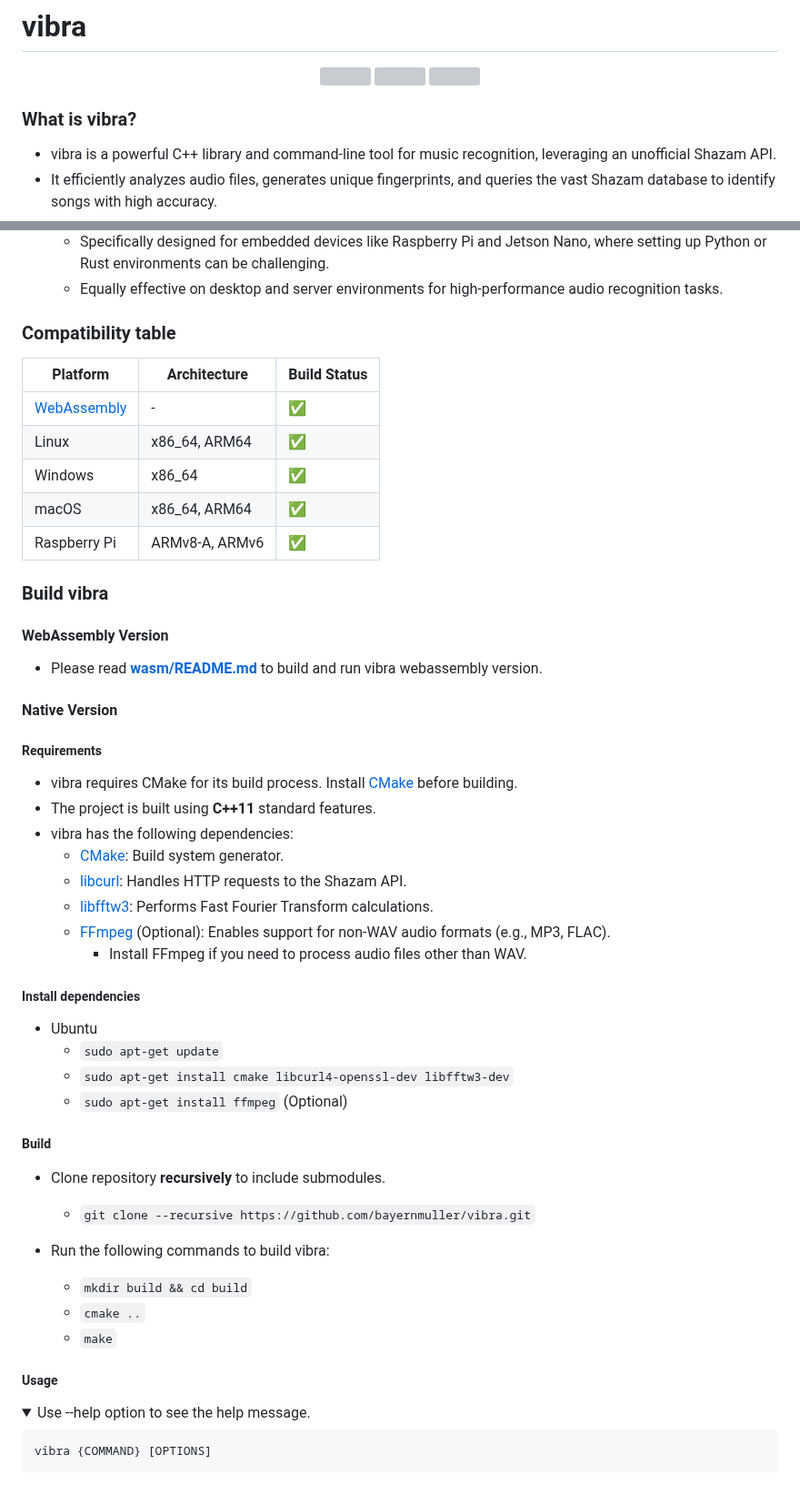
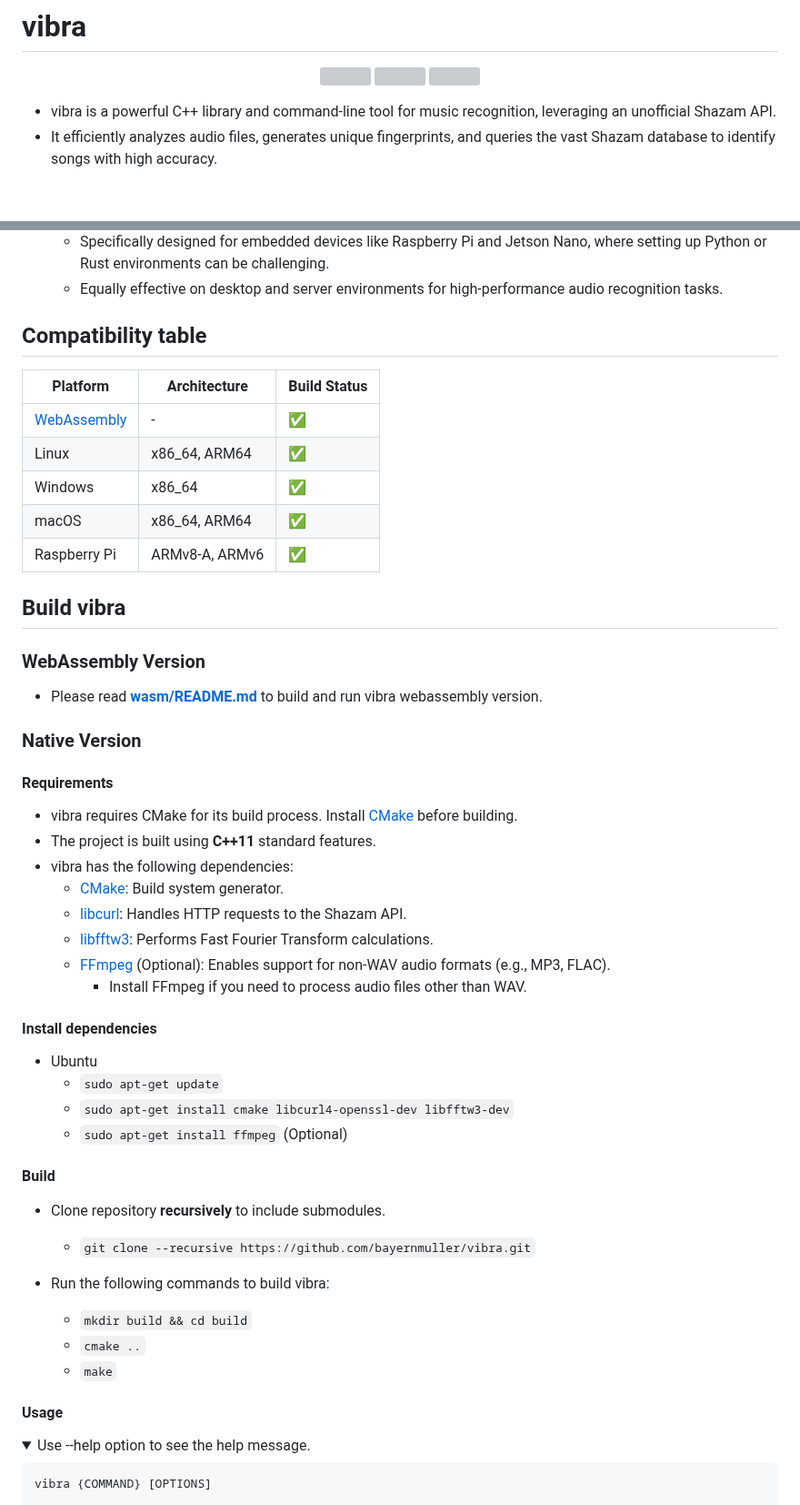
Before and after one commit to BayernMuller/vibra, a Markdown page: README.md, 2 parts joined by grey strips. Shown at 91% size. GitHub-like rendering; folded sections open; blank space fills up the shorter version; grey boxes are pictures that could not be loaded.

Commit message:
docs: update headings and remove redundant text in README

```diff
--- a/README.md
+++ b/README.md
@@ -17,7 +17,6 @@
     <img src="https://img.shields.io/github/license/bayernmuller/vibra"/>
 </p>
 
-### What is vibra?
 * vibra is a powerful C++ library and command-line tool for music recognition, leveraging an unofficial Shazam API.
 * It efficiently analyzes audio files, generates unique fingerprints, and queries the vast Shazam database to identify songs with high accuracy.
 * Key features of vibra:
@@ -34,7 +33,7 @@
     * Equally effective on desktop and server environments for high-performance audio recognition tasks.
 
 
-### Compatibility table
+## Compatibility table
 
 | Platform         | Architecture     | Build Status |
 |------------------|------------------|--------------|
@@ -44,16 +43,14 @@
 | macOS            | x86_64, ARM64    | ✅            |
 | Raspberry Pi     | ARMv8-A, ARMv6   | ✅            |
 
+## Build vibra
 
-### Build vibra
-
-#### WebAssembly Version
+### WebAssembly Version
 * Please read **[wasm/README.md](wasm/README.md)** to build and run vibra webassembly version.
 
+### Native Version
 
-#### Native Version
-##### Requirements
-
+#### Requirements
 * vibra requires CMake for its build process. Install [CMake](https://cmake.org/) before building.
 * The project is built using **C++11** standard features.
 * vibra has the following dependencies:
@@ -63,13 +60,13 @@
     * [FFmpeg](https://ffmpeg.org/) (Optional): Enables support for non-WAV audio formats (e.g., MP3, FLAC).
         * Install FFmpeg if you need to process audio files other than WAV.
 
-##### Install dependencies
+#### Install dependencies
 * Ubuntu
     * `sudo apt-get update`
     * `sudo apt-get install cmake libcurl4-openssl-dev libfftw3-dev`
     * `sudo apt-get install ffmpeg` (Optional)
 
-##### Build
+#### Build
 * Clone repository **recursively** to include submodules.
     * `git clone --recursive https://github.com/bayernmuller/vibra.git`
 
@@ -78,7 +75,7 @@
     * `cmake ..`
     * `make`
 
-##### Usage
+#### Usage
 <details>
 <summary>Use --help option to see the help message.</summary>
 
```
